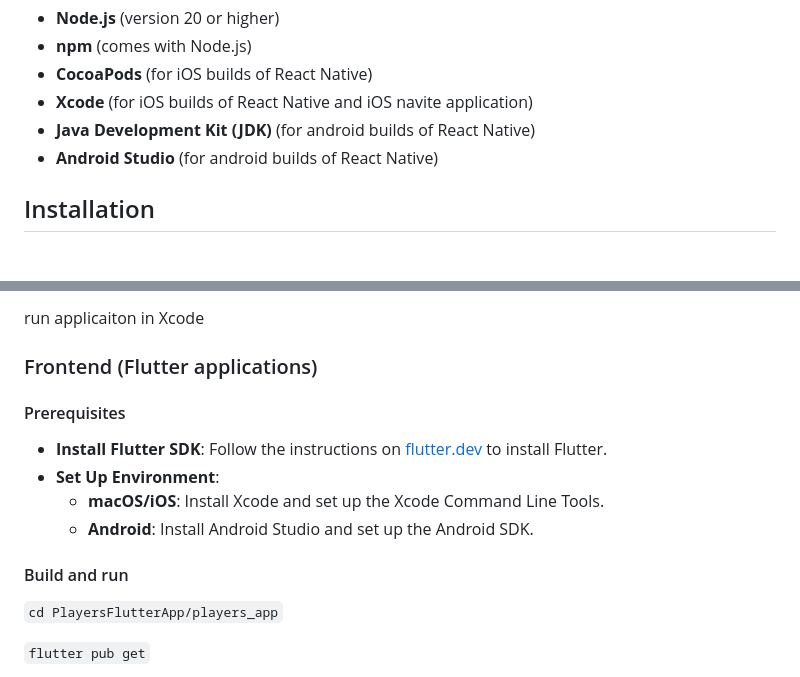
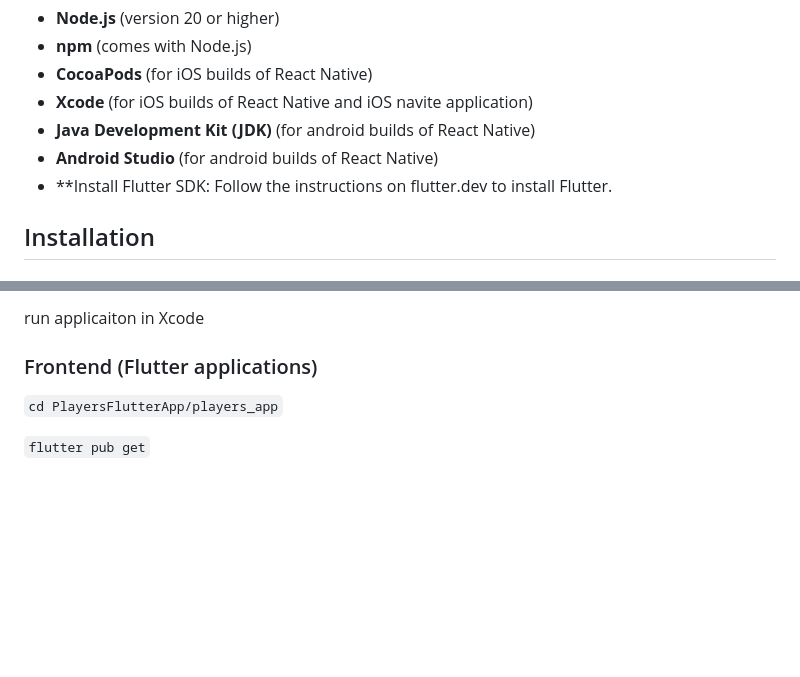
Before and after one commit to kkunowski/players-demo-app, a Markdown page: README.md, 2 parts joined by grey strips. GitHub-like rendering; blank space fills up the shorter version.

Commit message:
minor READEM update

```diff
--- a/README.md
+++ b/README.md
@@ -48,6 +48,7 @@ Before starting, ensure you have the following installed on your machine:
 * **Xcode** (for iOS builds of React Native and iOS navite application)
 * **Java Development Kit (JDK)** (for android builds of React Native)
 * **Android Studio** (for android builds of React Native)
+* **Install Flutter SDK: Follow the instructions on flutter.dev to install Flutter.
 
 ## Installation
 
@@ -115,15 +116,6 @@ run applicaiton in Xcode
 
 ### Frontend (Flutter applications)
 
-#### Prerequisites
-
-* **Install Flutter SDK**: Follow the instructions on [flutter.dev](https://flutter.dev/docs/get-started/install) to install Flutter.
-* **Set Up Environment**:
-   - **macOS/iOS**: Install Xcode and set up the Xcode Command Line Tools.
-   - **Android**: Install Android Studio and set up the Android SDK.
-
-#### Build and run
-
 `cd PlayersFlutterApp/players_app`
 
 `flutter pub get`
```
